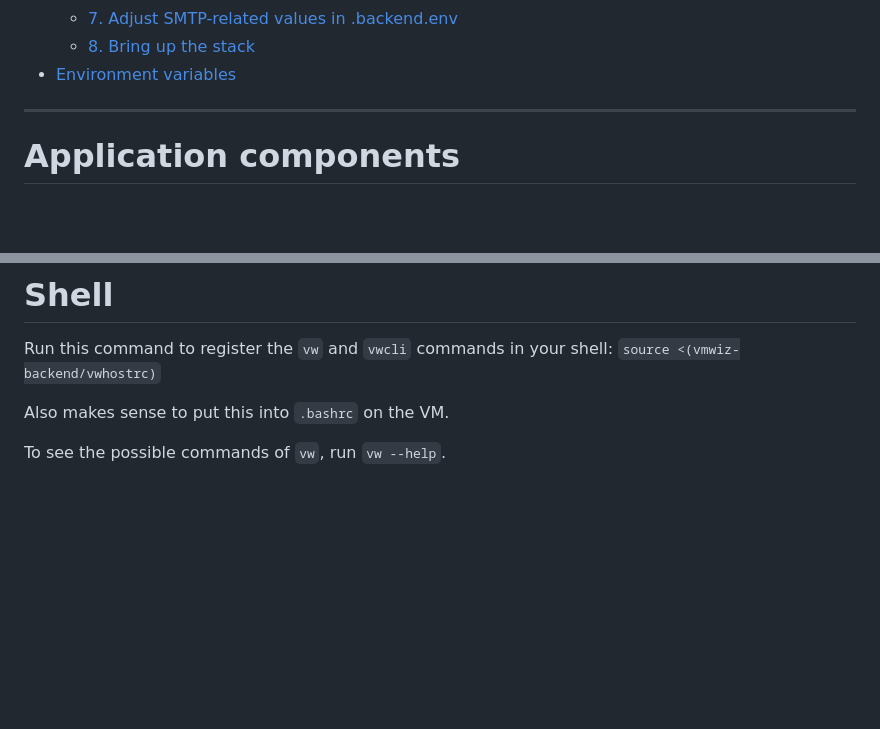
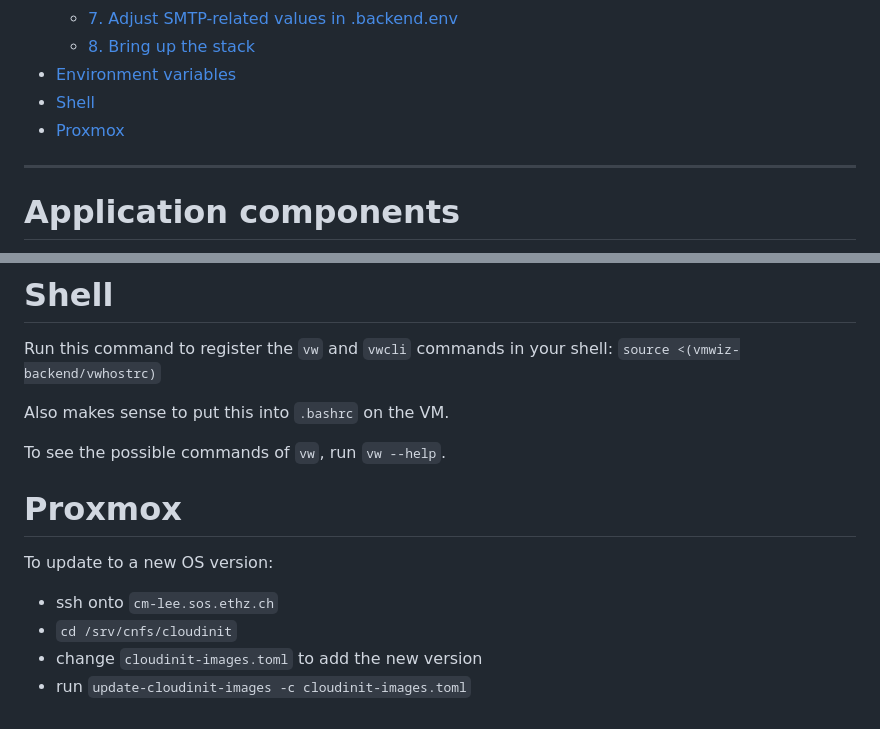
Before and after one commit to cerfedino/VMWiz, a Markdown page: README.md, 2 parts joined by grey strips. Rendered like a GitHub page; blank space fills up the shorter version.

Commit message:
how to add new os version docs

```diff
--- a/README.md
+++ b/README.md
@@ -14,6 +14,8 @@
     - [7. Adjust SMTP-related values in .backend.env](#7-adjust-smtp-related-values-in-backendenv)
     - [8. Bring up the stack](#8-bring-up-the-stack)
 - [Environment variables](#environment-variables)
+- [Shell](#shell)
+- [Proxmox](#proxmox)
 ---
 
 # Application components
@@ -74,3 +76,10 @@ Run this command to register the `vw` and `vwcli` commands in your shell: `sourc
 Also makes sense to put this into `.bashrc` on the VM.
 
 To see the possible commands of `vw`, run `vw --help`.
+
+# Proxmox
+To update to a new OS version:
+- ssh onto `cm-lee.sos.ethz.ch`
+- `cd /srv/cnfs/cloudinit`
+- change `cloudinit-images.toml` to add the new version
+- run `update-cloudinit-images -c cloudinit-images.toml`
```
